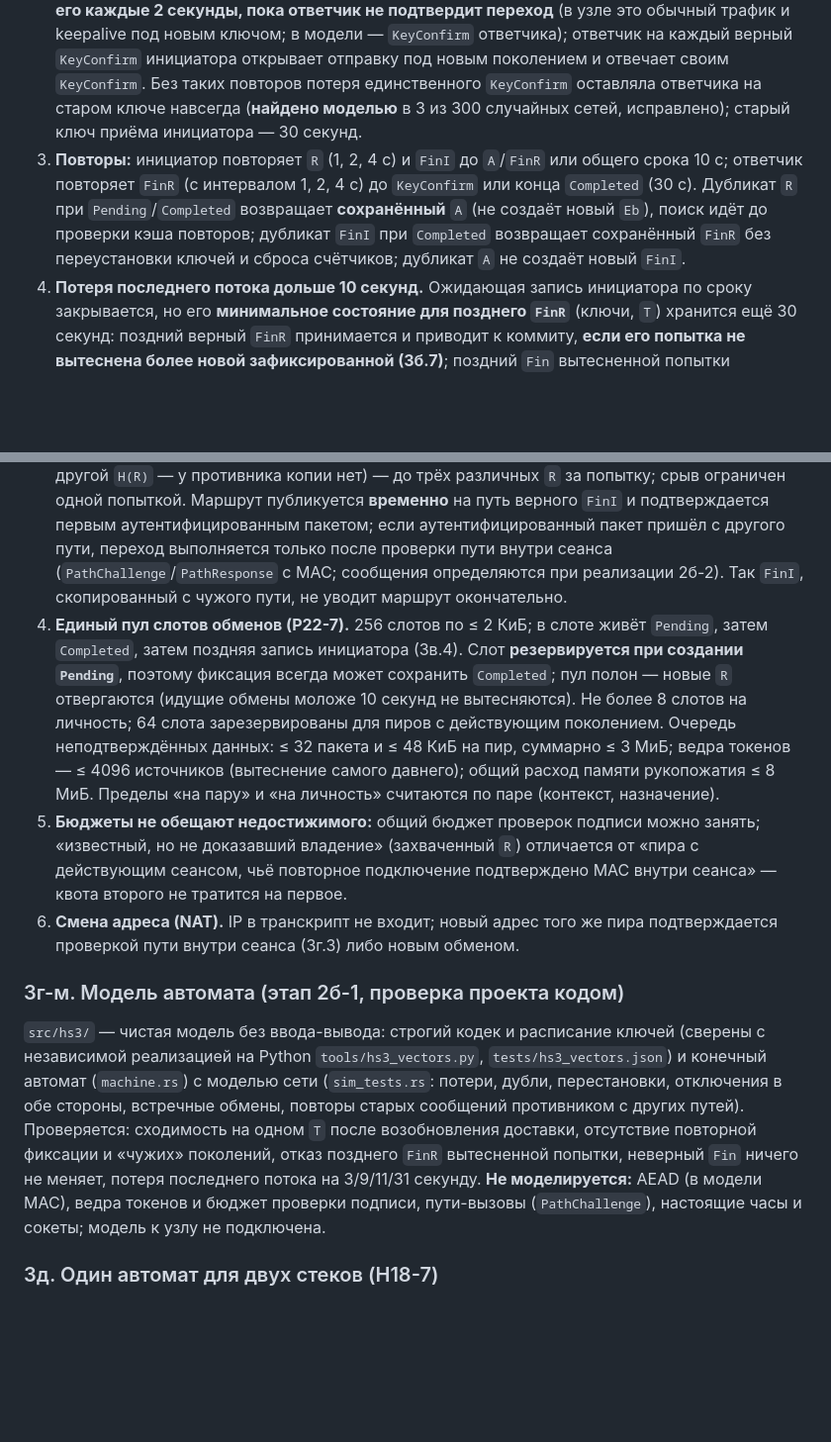
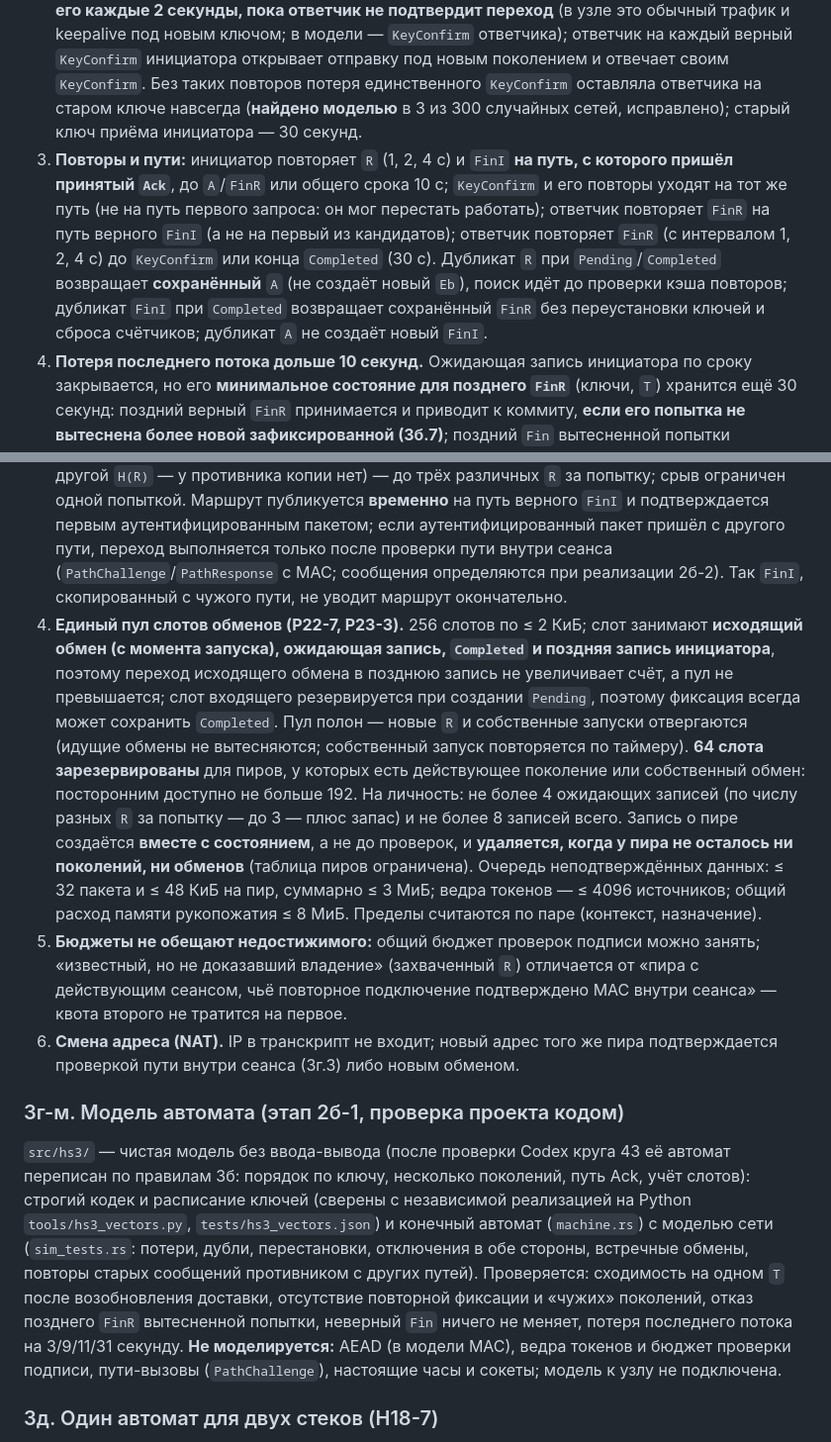
Before and after one commit to ispolkom/node, a Markdown page: docs/HANDSHAKE_HARDENING.md, 2 parts joined by grey strips. Shown at 99% size. Rendered like a GitHub page; blank space fills up the shorter version.

```diff
--- a/docs/HANDSHAKE_HARDENING.md
+++ b/docs/HANDSHAKE_HARDENING.md
@@ -59,7 +59,7 @@
 События разделены: **RX-коммит** (приём под новым ключом разрешён), **TX-коммит** (отправка под новым ключом).
 1. **Ответчик** после верного `FinI`: RX-коммит сразу; шлёт `FinR`; **TX остаётся на прежнем ключе** (а при первом рукопожатии без прежнего ключа данные ставятся в ограниченную очередь: до 32 пакетов, до 10 с) до первого аутентифицированного пакета инициатора под новым ключом (`KeyConfirm`). Старый ключ приёма живёт, пока не пришёл такой пакет, и ещё 30 секунд после него; жёсткий предел 120 секунд.
 2. **Инициатор** после верного `FinR`: RX- и TX-коммит; немедленно шлёт `KeyConfirm` и **повторяет его каждые 2 секунды, пока ответчик не подтвердит переход** (в узле это обычный трафик и keepalive под новым ключом; в модели — `KeyConfirm` ответчика); ответчик на каждый верный `KeyConfirm` инициатора открывает отправку под новым поколением и отвечает своим `KeyConfirm`. Без таких повторов потеря единственного `KeyConfirm` оставляла ответчика на старом ключе навсегда (**найдено моделью** в 3 из 300 случайных сетей, исправлено); старый ключ приёма инициатора — 30 секунд.
-3. **Повторы:** инициатор повторяет `R` (1, 2, 4 с) и `FinI` до `A`/`FinR` или общего срока 10 с; ответчик повторяет `FinR` (с интервалом 1, 2, 4 с) до `KeyConfirm` или конца `Completed` (30 с). Дубликат `R` при `Pending`/`Completed` возвращает **сохранённый** `A` (не создаёт новый `Eb`), поиск идёт до проверки кэша повторов; дубликат `FinI` при `Completed` возвращает сохранённый `FinR` без переустановки ключей и сброса счётчиков; дубликат `A` не создаёт новый `FinI`.
+3. **Повторы и пути:** инициатор повторяет `R` (1, 2, 4 с) и `FinI` **на путь, с которого пришёл принятый `Ack`**, до `A`/`FinR` или общего срока 10 с; `KeyConfirm` и его повторы уходят на тот же путь (не на путь первого запроса: он мог перестать работать); ответчик повторяет `FinR` на путь верного `FinI` (а не на первый из кандидатов); ответчик повторяет `FinR` (с интервалом 1, 2, 4 с) до `KeyConfirm` или конца `Completed` (30 с). Дубликат `R` при `Pending`/`Completed` возвращает **сохранённый** `A` (не создаёт новый `Eb`), поиск идёт до проверки кэша повторов; дубликат `FinI` при `Completed` возвращает сохранённый `FinR` без переустановки ключей и сброса счётчиков; дубликат `A` не создаёт новый `FinI`.
 4. **Потеря последнего потока дольше 10 секунд.** Ожидающая запись инициатора по сроку закрывается, но его **минимальное состояние для позднего `FinR`** (ключи, `T`) хранится ещё 30 секунд: поздний верный `FinR` принимается и приводит к коммиту, **если его попытка не вытеснена более новой зафиксированной (3б.7)**; поздний `Fin` вытесненной попытки отвергается. Параллельно инициатор после тайм-аута начинает **новый** обмен с задержкой (1, 2, 4, 8 с, потолок 30 с); ответчик по новому верному `FinI` фиксирует новое поколение вместо неподтверждённого прежнего (для одного инициатора побеждает последний подтверждённый, прежний ключ приёма доживает свой срок). Итог: сходимость на одном `T` в пределах 30 секунд после возобновления доставки.
 5. **Что обещается и что нет.** Обещается сходимость на общем `T` после возобновления доставки и отсутствие воскрешения старых ключей; **не** обещается доставка данных без потерь во время разрыва: прикладной уровень повторяет. После перезапуска `Pending`/`Completed` пусты, обмен проходит заново.
 6. **Проверки:** harness с поддельными часами теряет весь последний поток на 3/9/11/31 секунды, затем возобновляет доставку; доказывается одинаковый `T` и работающий двунаправленный поток после срока старого приёма.
@@ -68,12 +68,12 @@
 1. **До проверки подписи:** размер (`R` ≤ 320 байт (максимум по схеме 311), `A` ≤ 384 (максимум 343), `Fin` = 73), версия, структура, окно времени; ограничитель по источнику (10 проверок подписи в секунду) и общий (200 в секунду) — «ведро жетонов»; пул работы Ed25519/X25519 ограничен. UDP cookie откладывается; усиление отражения ограничено тем, что `A` (≤ 384 байт) уходит только на заявленный путь не чаще 8 раз в секунду на источник.
 2. **После подписи:** одинаковый `H(R)` склеивается в одну запись; повтор **не** создаёт новый `Eb` и **не** продлевает TTL (фиксированный, ≤ 10 с). Пределы: на личность 4, на источник 8, общий 256; вытеснение — самого старого, но **запись моложе 10 секунд не вытесняется непроверенными новыми**: при заполнении новые запросы отвергаются (отказ безопаснее, чем вытеснение идущего честного обмена).
 3. **Пути (P22-7).** У записи до **четырёх** путей-кандидатов: кто пришёл первым, тот занял слот; новые пути сверх четырёх **не вытесняют** занятые (повтор `R` не может вытеснить честный путь). Дубликат `R` с кандидата получает **сохранённый `A` на этот путь** (без нового `Eb`). Приём `FinI` допускается только с кандидата. Если честный путь не успел занять слот (все четыре заняты preplay), честный инициатор через 4 с без `A` отправляет **новый** `R` (свежие `Ea` и `nonce`, другой `H(R)` — у противника копии нет) — до трёх различных `R` за попытку; срыв ограничен одной попыткой. Маршрут публикуется **временно** на путь верного `FinI` и подтверждается первым аутентифицированным пакетом; если аутентифицированный пакет пришёл с другого пути, переход выполняется только после проверки пути внутри сеанса (`PathChallenge`/`PathResponse` с MAC; сообщения определяются при реализации 2б-2). Так `FinI`, скопированный с чужого пути, не уводит маршрут окончательно.
-4. **Единый пул слотов обменов (P22-7).** 256 слотов по ≤ 2 КиБ; в слоте живёт `Pending`, затем `Completed`, затем поздняя запись инициатора (3в.4). Слот **резервируется при создании `Pending`**, поэтому фиксация всегда может сохранить `Completed`; пул полон — новые `R` отвергаются (идущие обмены моложе 10 секунд не вытесняются). Не более 8 слотов на личность; 64 слота зарезервированы для пиров с действующим поколением. Очередь неподтверждённых данных: ≤ 32 пакета и ≤ 48 КиБ на пир, суммарно ≤ 3 МиБ; ведра токенов — ≤ 4096 источников (вытеснение самого давнего); общий расход памяти рукопожатия ≤ 8 МиБ. Пределы «на пару» и «на личность» считаются по паре (контекст, назначение).
+4. **Единый пул слотов обменов (P22-7, P23-3).** 256 слотов по ≤ 2 КиБ; слот занимают **исходящий обмен (с момента запуска), ожидающая запись, `Completed` и поздняя запись инициатора**, поэтому переход исходящего обмена в позднюю запись не увеличивает счёт, а пул не превышается; слот входящего резервируется при создании `Pending`, поэтому фиксация всегда может сохранить `Completed`. Пул полон — новые `R` и собственные запуски отвергаются (идущие обмены не вытесняются; собственный запуск повторяется по таймеру). **64 слота зарезервированы** для пиров, у которых есть действующее поколение или собственный обмен: посторонним доступно не больше 192. На личность: не более 4 ожидающих записей (по числу разных `R` за попытку — до 3 — плюс запас) и не более 8 записей всего. Запись о пире создаётся **вместе с состоянием**, а не до проверок, и **удаляется, когда у пира не осталось ни поколений, ни обменов** (таблица пиров ограничена). Очередь неподтверждённых данных: ≤ 32 пакета и ≤ 48 КиБ на пир, суммарно ≤ 3 МиБ; ведра токенов — ≤ 4096 источников; общий расход памяти рукопожатия ≤ 8 МиБ. Пределы считаются по паре (контекст, назначение).
 5. **Бюджеты не обещают недостижимого:** общий бюджет проверок подписи можно занять; «известный, но не доказавший владение» (захваченный `R`) отличается от «пира с действующим сеансом, чьё повторное подключение подтверждено MAC внутри сеанса» — квота второго не тратится на первое.
 6. **Смена адреса (NAT).** IP в транскрипт не входит; новый адрес того же пира подтверждается проверкой пути внутри сеанса (3г.3) либо новым обменом.
 
 ### 3г-м. Модель автомата (этап 2б-1, проверка проекта кодом)
-`src/hs3/` — чистая модель без ввода-вывода: строгий кодек и расписание ключей (сверены с независимой реализацией на Python `tools/hs3_vectors.py`, `tests/hs3_vectors.json`) и конечный автомат (`machine.rs`) с моделью сети (`sim_tests.rs`: потери, дубли, перестановки, отключения в обе стороны, встречные обмены, повторы старых сообщений противником с других путей). Проверяется: сходимость на одном `T` после возобновления доставки, отсутствие повторной фиксации и «чужих» поколений, отказ позднего `FinR` вытесненной попытки, неверный `Fin` ничего не меняет, потеря последнего потока на 3/9/11/31 секунду. **Не моделируется:** AEAD (в модели MAC), ведра токенов и бюджет проверки подписи, пути-вызовы (`PathChallenge`), настоящие часы и сокеты; модель к узлу не подключена.
+`src/hs3/` — чистая модель без ввода-вывода (после проверки Codex круга 43 её автомат переписан по правилам 3б: порядок по ключу, несколько поколений, путь Ack, учёт слотов): строгий кодек и расписание ключей (сверены с независимой реализацией на Python `tools/hs3_vectors.py`, `tests/hs3_vectors.json`) и конечный автомат (`machine.rs`) с моделью сети (`sim_tests.rs`: потери, дубли, перестановки, отключения в обе стороны, встречные обмены, повторы старых сообщений противником с других путей). Проверяется: сходимость на одном `T` после возобновления доставки, отсутствие повторной фиксации и «чужих» поколений, отказ позднего `FinR` вытесненной попытки, неверный `Fin` ничего не меняет, потеря последнего потока на 3/9/11/31 секунду. **Не моделируется:** AEAD (в модели MAC), ведра токенов и бюджет проверки подписи, пути-вызовы (`PathChallenge`), настоящие часы и сокеты; модель к узлу не подключена.
 
 ### 3д. Один автомат для двух стеков (H18-7)
 1. Общий `HandshakeManager` используется **двумя** протоколами: `netlayer` (Hello UDP/WS) и `p2p` (веб-чат компьютера, `P2PHelloPacket`); отдельно `hops` имеет свой обмен ключами. Менять общий менеджер незаметно нельзя.
```
Also changed, not shown: other parts of docs/HANDSHAKE_HARDENING.md (+11 -11 lines).
